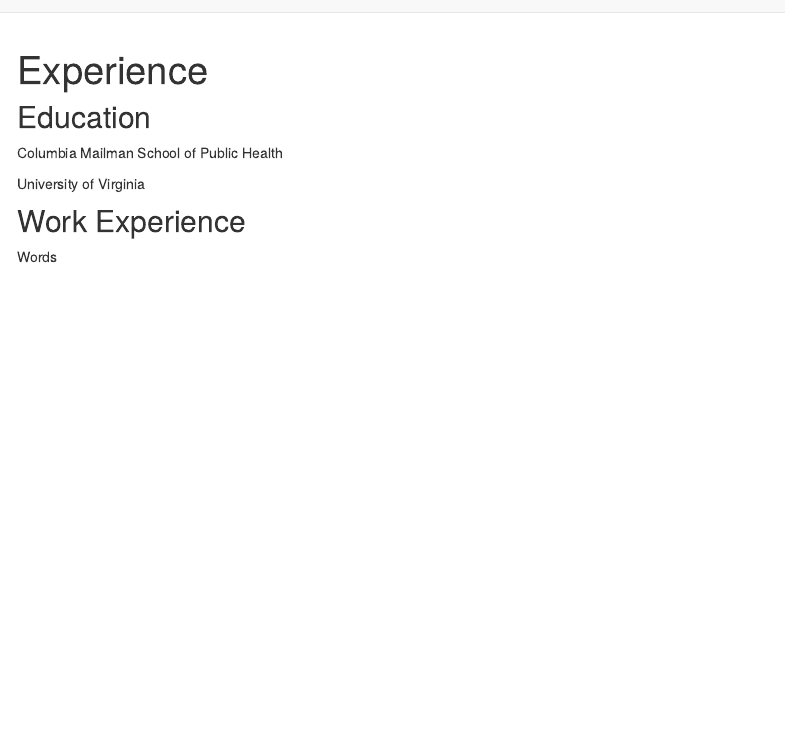
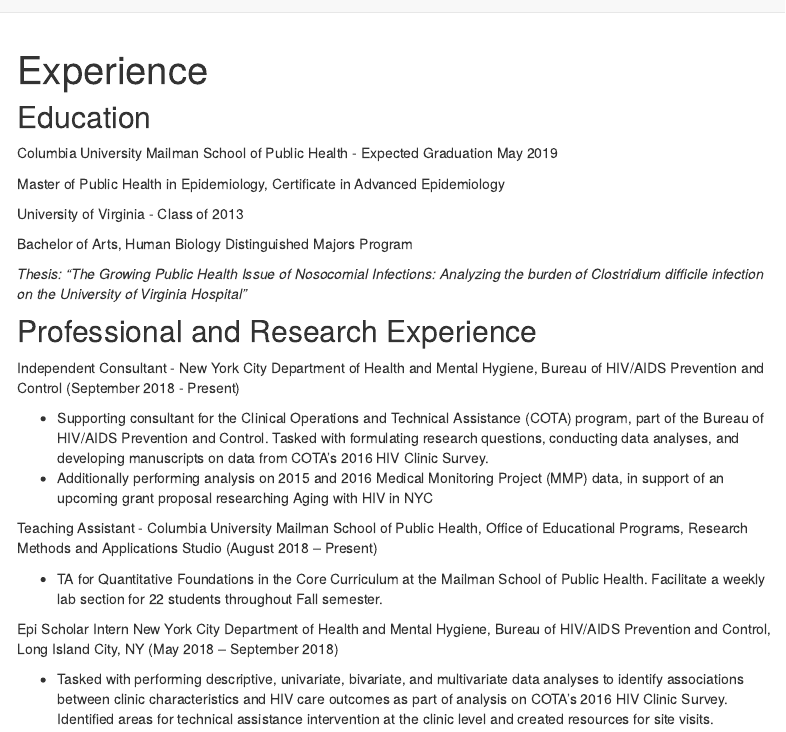
Before and after one commit to ericdavidmorris/ericdavidmorris.github.io, an R Markdown document (exp.Rmd): the page in a window 1100 px wide, from its top. Rendered offline with R 4.5, knitr and Pandoc, with nearby package versions; menus at the side of the page are left out.

Commit message:
Commit after working on train a bit

```diff
--- a/exp.Rmd
+++ b/exp.Rmd
@@ -9,10 +9,27 @@
 
 ## Education
 
-Columbia Mailman School of Public Health
+Columbia University Mailman School of Public Health - Expected Graduation May 2019
 
-University of Virginia
+Master of Public Health in Epidemiology, Certificate in Advanced Epidemiology
 
-## Work Experience
+University of Virginia - Class of 2013
 
-Words
+Bachelor of Arts, Human Biology Distinguished Majors Program
+
+*Thesis: “The Growing Public Health Issue of Nosocomial Infections: Analyzing the burden of Clostridium difficile infection on the University of Virginia Hospital”*
+
+## Professional and Research Experience
+
+Independent Consultant - New York City Department of Health and Mental Hygiene, Bureau of HIV/AIDS Prevention and Control (September 2018 - Present)
+
+ * Supporting consultant for the Clinical Operations and Technical Assistance (COTA) program, part of the Bureau of HIV/AIDS Prevention and Control. Tasked with formulating research questions, conducting data analyses, and developing manuscripts on data from COTA's 2016 HIV Clinic Survey.
+ * Additionally performing analysis on 2015 and 2016 Medical Monitoring Project (MMP) data, in support of an upcoming grant proposal researching Aging with HIV in NYC
+
+Teaching Assistant -  Columbia University Mailman School of Public Health, Office of Educational Programs, Research Methods and Applications Studio (August 2018 – Present)
+
+* TA for Quantitative Foundations in the Core Curriculum at the Mailman School of Public Health. Facilitate a weekly lab section for 22 students throughout Fall semester.
+
+Epi Scholar Intern New York City Department of Health and Mental Hygiene, Bureau of HIV/AIDS Prevention and Control, Long Island City, NY (May 2018 – September 2018)
+
+* Tasked with performing descriptive, univariate, bivariate, and multivariate data analyses to identify associations between clinic characteristics and HIV care outcomes as part of analysis on COTA's 2016 HIV Clinic Survey. Identified areas for technical assistance intervention at the clinic level and created resources for site visits.
```
Also changed, not shown: about.Rmd (+1 -11 lines), index.Rmd (+6 -3 lines), _site.yml (line endings or trailing spaces), exp.html, index.html.
